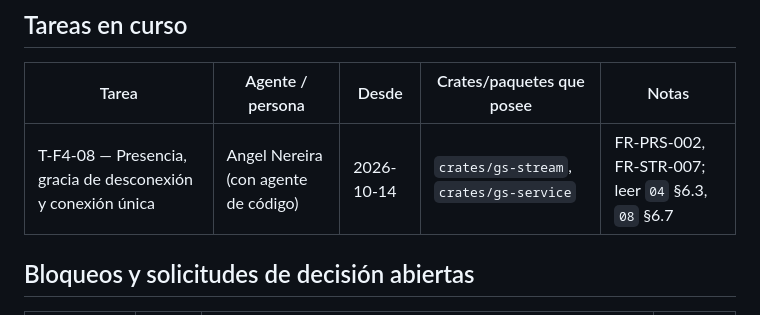
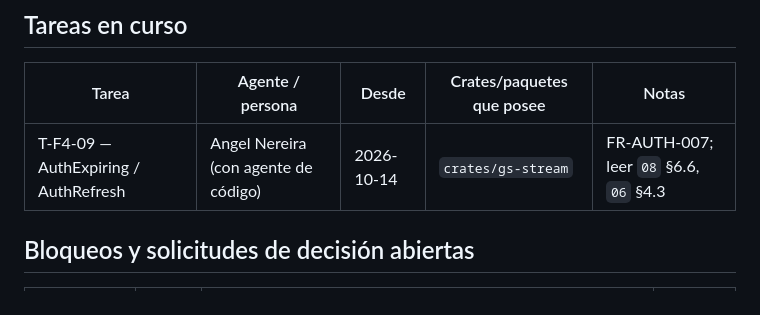
Before and after one commit to angelnereira/GeoStream, a Markdown page: docs/PROGRESS.md, the part around the change. GitHub-like rendering.

Commit message:
chore(progress): register T-F4-09 in progress (auth expiring and refresh)

```diff
--- a/docs/PROGRESS.md
+++ b/docs/PROGRESS.md
@@ -16,7 +16,7 @@
 
 | Tarea | Agente / persona | Desde | Crates/paquetes que posee | Notas |
 |---|---|---|---|---|
-| T-F4-08 — Presencia, gracia de desconexión y conexión única | Angel Nereira (con agente de código) | 2026-10-14 | `crates/gs-stream`, `crates/gs-service` | FR-PRS-002, FR-STR-007; leer `04` §6.3, `08` §6.7 |
+| T-F4-09 — AuthExpiring / AuthRefresh | Angel Nereira (con agente de código) | 2026-10-14 | `crates/gs-stream` | FR-AUTH-007; leer `08` §6.6, `06` §4.3 |
 
 ## Bloqueos y solicitudes de decisión abiertas
 
```
